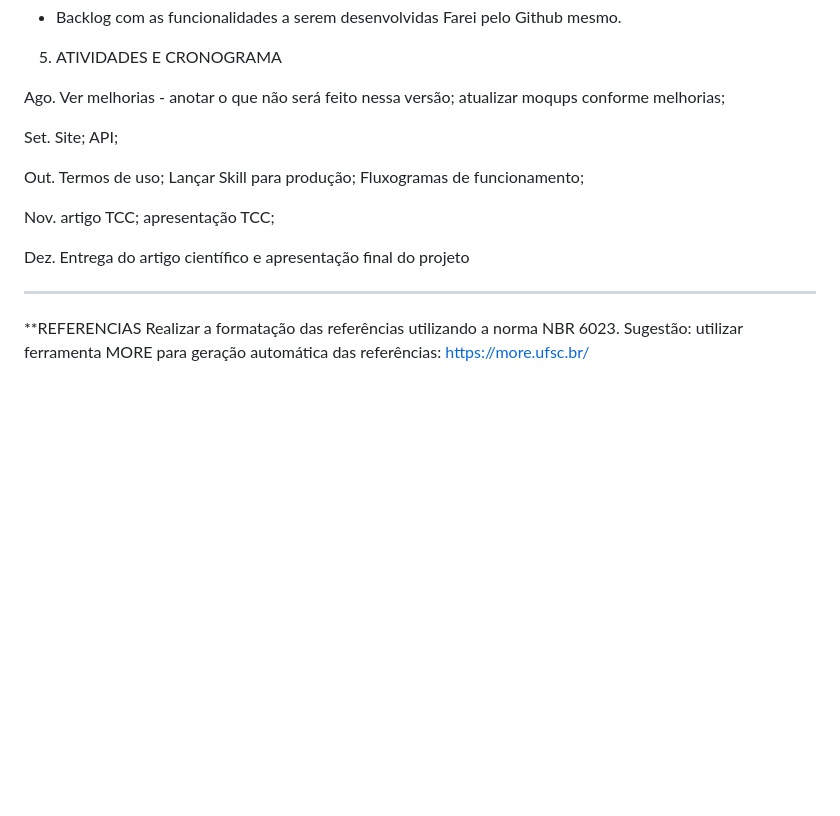
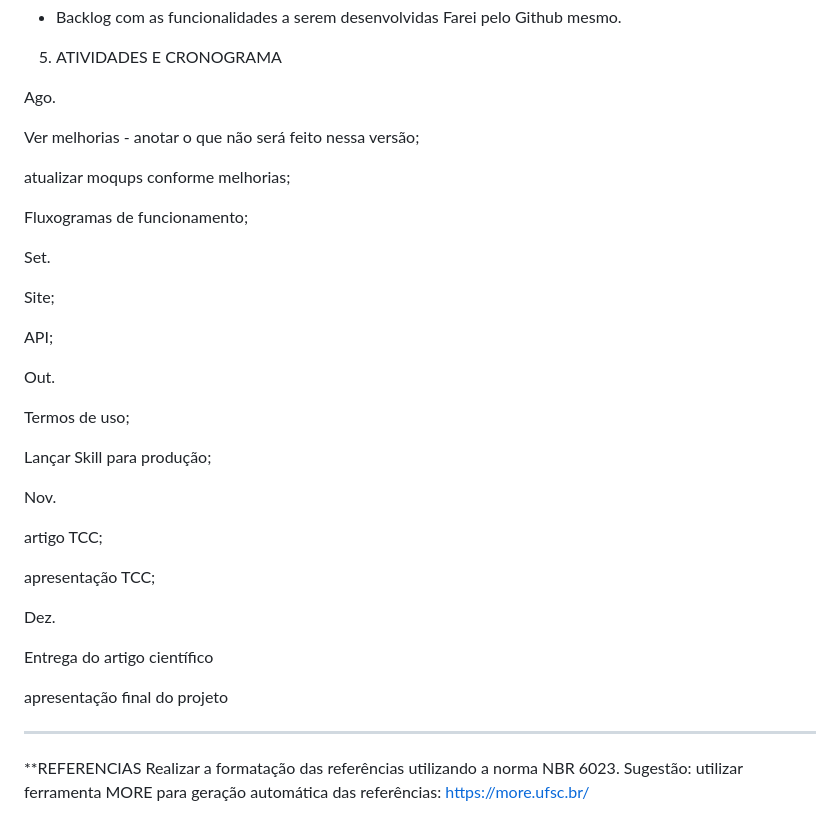
Before and after one commit to drewhdb/DataQuery, a Markdown page: README.md, the part around the change printed below. Drawn GitHub-style; blank space fills up the shorter version.

```diff
--- a/README.md
+++ b/README.md
@@ -107,23 +111,36 @@ Itens que poderão ser contemplados nesta seção:
 
 
 Ago.
+
 Ver melhorias - anotar o que não será feito nessa versão;
+
 atualizar moqups conforme melhorias;
 
+Fluxogramas de funcionamento;
+
 Set.
+
 Site;
+
 API;
 
 Out.
+
 Termos de uso;
+
 Lançar Skill para produção;
-Fluxogramas de funcionamento;
 
 Nov.
+
 artigo TCC;
+
 apresentação TCC;
 
-Dez. Entrega do artigo científico e apresentação final do projeto
+Dez.
+
+Entrega do artigo científico
+
+apresentação final do projeto
 
 ----------------------------------
 **REFERENCIAS
```
Also changed, not shown: other parts of README.md (+4 -0 lines).
